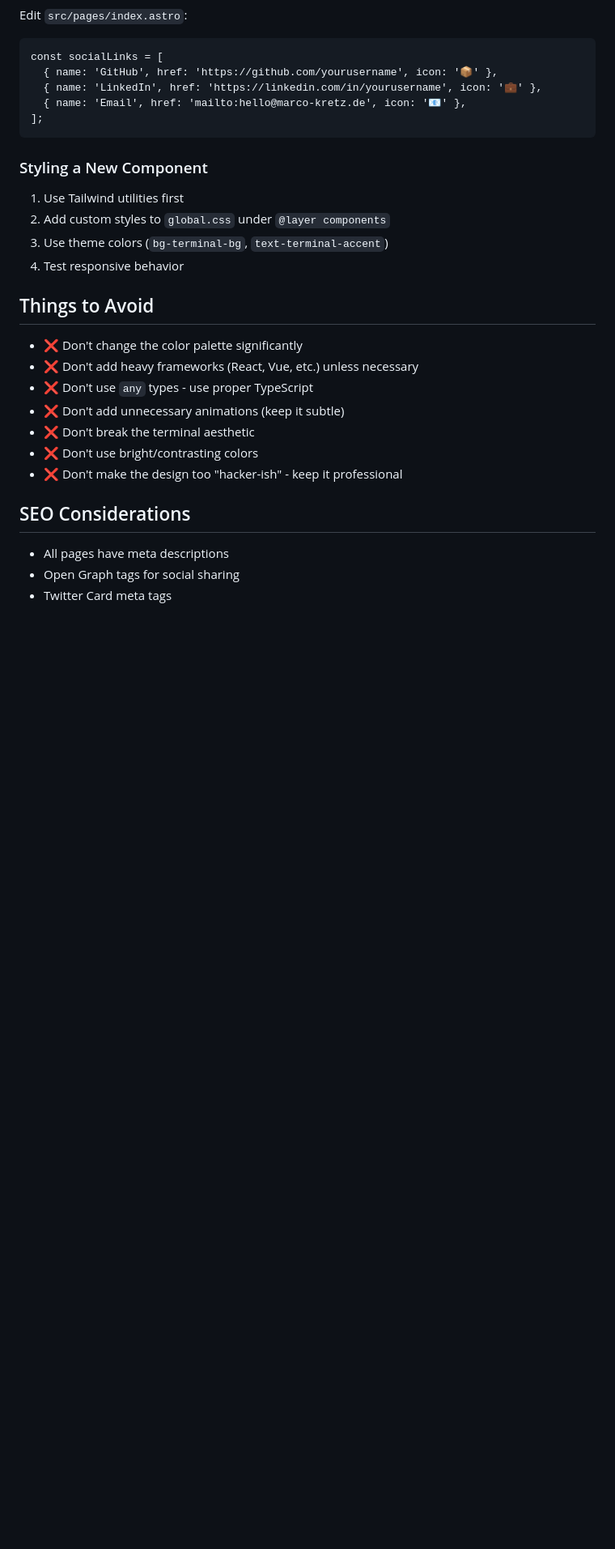
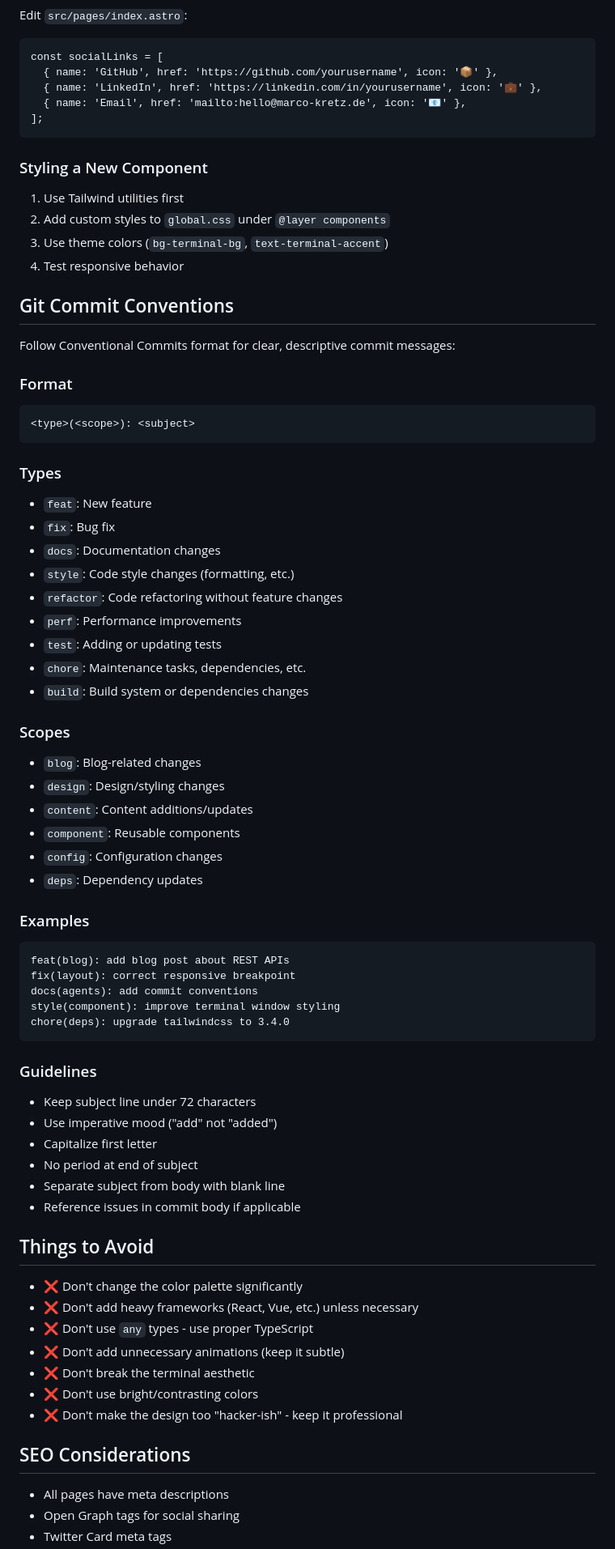
Before and after one commit to marco-kretz/marco-kretz.github.io, a Markdown page: AGENTS.md, the part around the change. Shown at 81% size. GitHub-like rendering; blank space fills up the shorter version.

Commit message:
docs(agents): add git commit conventions and guidelines

````diff
--- a/AGENTS.md
+++ b/AGENTS.md
@@ -168,6 +168,51 @@ const socialLinks = [
 3. Use theme colors (`bg-terminal-bg`, `text-terminal-accent`)
 4. Test responsive behavior
 
+## Git Commit Conventions
+
+Follow Conventional Commits format for clear, descriptive commit messages:
+
+### Format
+```
+<type>(<scope>): <subject>
+```
+
+### Types
+- `feat`: New feature
+- `fix`: Bug fix
+- `docs`: Documentation changes
+- `style`: Code style changes (formatting, etc.)
+- `refactor`: Code refactoring without feature changes
+- `perf`: Performance improvements
+- `test`: Adding or updating tests
+- `chore`: Maintenance tasks, dependencies, etc.
+- `build`: Build system or dependencies changes
+
+### Scopes
+- `blog`: Blog-related changes
+- `design`: Design/styling changes
+- `content`: Content additions/updates
+- `component`: Reusable components
+- `config`: Configuration changes
+- `deps`: Dependency updates
+
+### Examples
+```
+feat(blog): add blog post about REST APIs
+fix(layout): correct responsive breakpoint
+docs(agents): add commit conventions
+style(component): improve terminal window styling
+chore(deps): upgrade tailwindcss to 3.4.0
+```
+
+### Guidelines
+- Keep subject line under 72 characters
+- Use imperative mood ("add" not "added")
+- Capitalize first letter
+- No period at end of subject
+- Separate subject from body with blank line
+- Reference issues in commit body if applicable
+
 ## Things to Avoid
 
 - ❌ Don't change the color palette significantly
````
